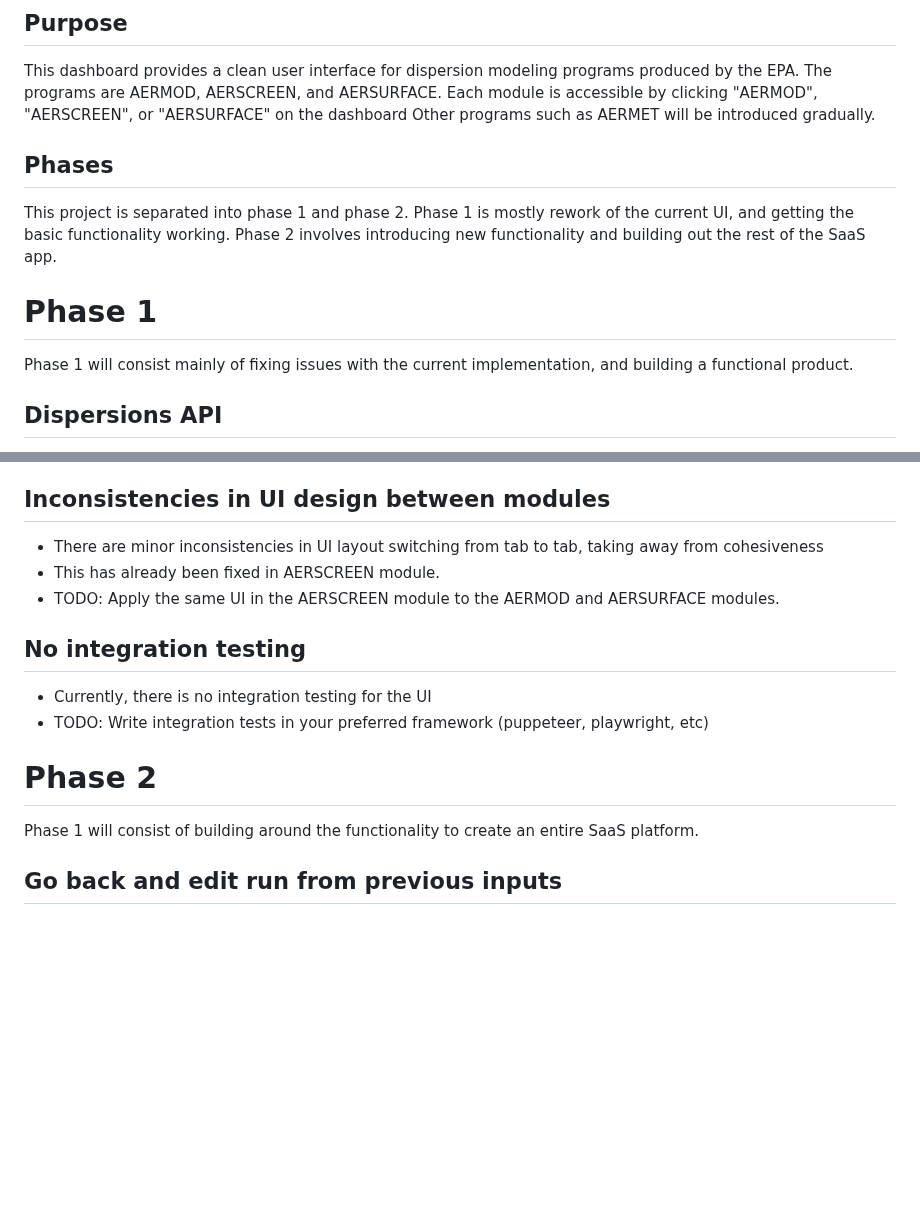
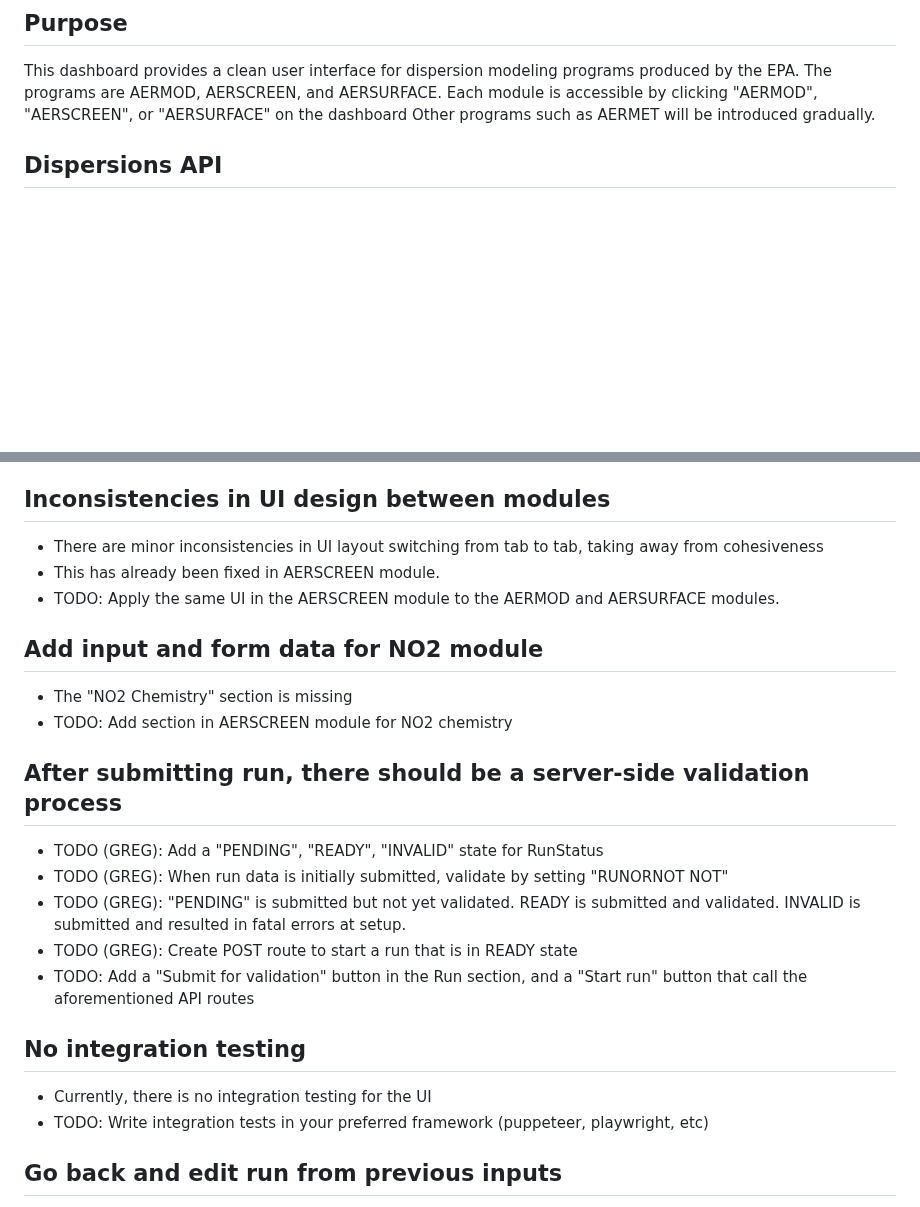
Before and after one commit to gbiz123/dispersions-dashboard, a Markdown page: README.md, 2 parts joined by grey strips. GitHub-like rendering; blank space fills up the shorter version.

```diff
--- a/README.md
+++ b/README.md
@@ -5,14 +5,6 @@ This dashboard provides a clean user interface for dispersion modeling programs
 The programs are AERMOD, AERSCREEN, and AERSURFACE.
 Each module is accessible by clicking "AERMOD", "AERSCREEN", or "AERSURFACE" on the dashboard
 Other programs such as AERMET will be introduced gradually.
-
-## Phases
-This project is separated into phase 1 and phase 2.
-Phase 1 is mostly rework of the current UI, and getting the basic functionality working.
-Phase 2 involves introducing new functionality and building out the rest of the SaaS app.
-
-# Phase 1
-Phase 1 will consist mainly of fixing issues with the current implementation, and building a functional product.
 
 ## Dispersions API
 - Dispersions API: The API that executes the programs and lets the user fetch their results
@@ -42,12 +34,20 @@ Phase 1 will consist mainly of fixing issues with the current implementation, an
 - This has already been fixed in AERSCREEN module.
 - TODO: Apply the same UI in the AERSCREEN module to the AERMOD and AERSURFACE modules.
 
+## Add input and form data for NO2 module
+- The "NO2 Chemistry" section is missing
+- TODO: Add section in AERSCREEN module for NO2 chemistry
+
+## After submitting run, there should be a server-side validation process
+- TODO (GREG): Add a "PENDING", "READY", "INVALID" state for RunStatus
+- TODO (GREG): When run data is initially submitted, validate by setting "RUNORNOT NOT"
+- TODO (GREG): "PENDING" is submitted but not yet validated. READY is submitted and validated. INVALID is submitted and resulted in fatal errors at setup.
+- TODO (GREG): Create POST route to start a run that is in READY state
+- TODO: Add a "Submit for validation" button in the Run section, and a "Start run" button that call the aforementioned API routes
+
 ## No integration testing
 - Currently, there is no integration testing for the UI
 - TODO: Write integration tests in your preferred framework (puppeteer, playwright, etc)
-
-# Phase 2
-Phase 1 will consist of building around the functionality to create an entire SaaS platform.
 
 ## Go back and edit run from previous inputs
 - Users should be able to click the "edit run button"
```
